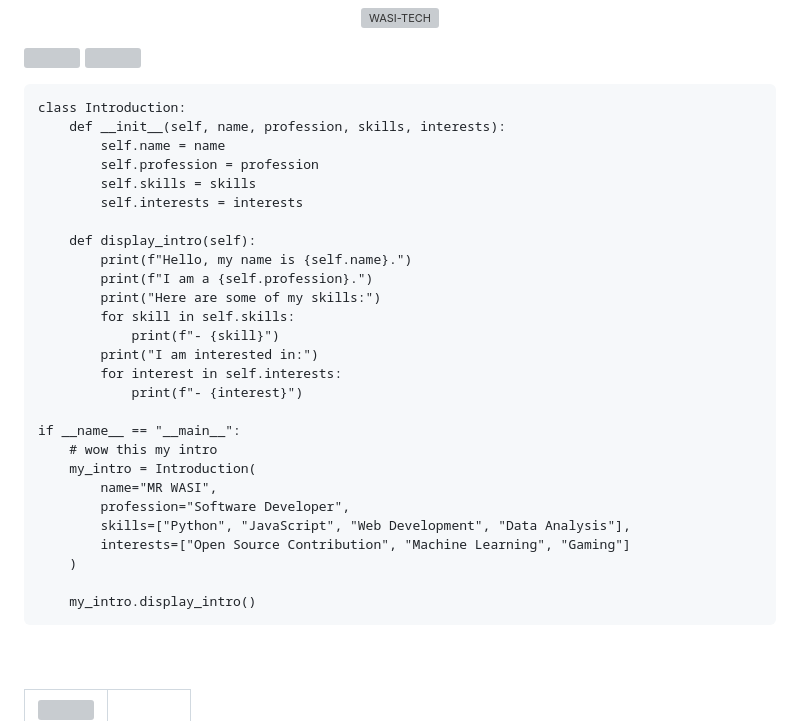
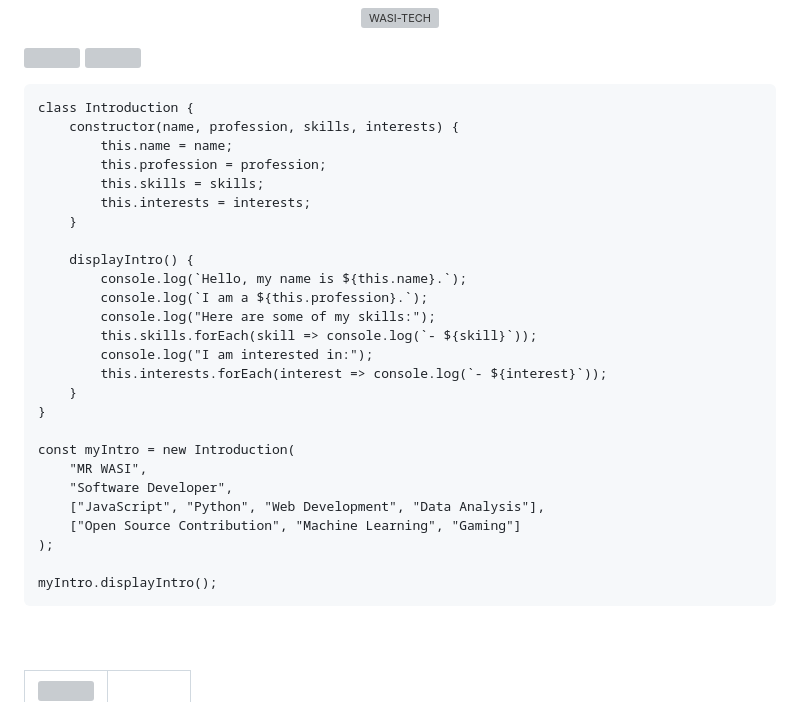
Before and after one commit to Itxxwasi/Itxxwasi, a Markdown page: README.md, the part around the change. GitHub-like rendering; grey boxes are pictures that could not be loaded.

````diff
--- a/README.md
+++ b/README.md
@@ -22,33 +22,32 @@
 <a><img src='https://i.imgur.com/LyHic3i.gif'/></a>
 
 ```
-class Introduction:
-    def __init__(self, name, profession, skills, interests):
-        self.name = name
-        self.profession = profession
-        self.skills = skills
-        self.interests = interests
+class Introduction {
+    constructor(name, profession, skills, interests) {
+        this.name = name;
+        this.profession = profession;
+        this.skills = skills;
+        this.interests = interests;
+    }
 
-    def display_intro(self):
-        print(f"Hello, my name is {self.name}.")
-        print(f"I am a {self.profession}.")
-        print("Here are some of my skills:")
-        for skill in self.skills:
-            print(f"- {skill}")
-        print("I am interested in:")
-        for interest in self.interests:
-            print(f"- {interest}")
+    displayIntro() {
+        console.log(`Hello, my name is ${this.name}.`);
+        console.log(`I am a ${this.profession}.`);
+        console.log("Here are some of my skills:");
+        this.skills.forEach(skill => console.log(`- ${skill}`));
+        console.log("I am interested in:");
+        this.interests.forEach(interest => console.log(`- ${interest}`));
+    }
+}
 
-if __name__ == "__main__":
-    # wow this my intro
-    my_intro = Introduction(
-        name="MR WASI",
-        profession="Software Developer",
-        skills=["Python", "JavaScript", "Web Development", "Data Analysis"],
-        interests=["Open Source Contribution", "Machine Learning", "Gaming"]
-    )
+const myIntro = new Introduction(
+    "MR WASI",
+    "Software Developer",
+    ["JavaScript", "Python", "Web Development", "Data Analysis"],
+    ["Open Source Contribution", "Machine Learning", "Gaming"]
+);
 
-    my_intro.display_intro()
+myIntro.displayIntro();
 ```
 
 
````
